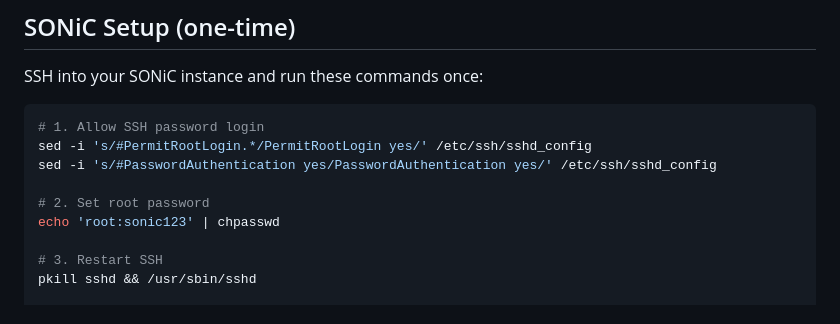
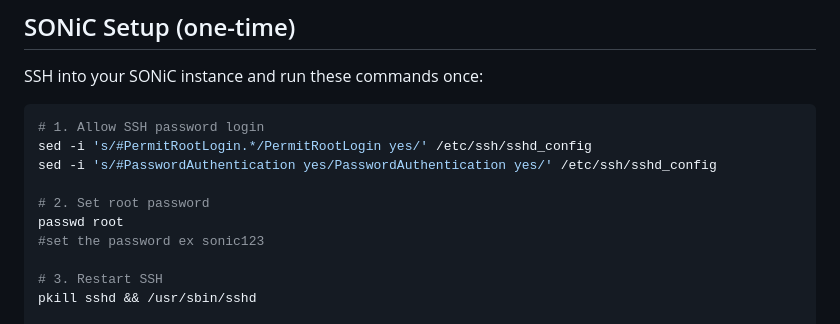
Before and after one commit to nithiroj-nuntavanoatyan/modern-network-2025, a Markdown page: project_sonic/readme.md, the part around the change. GitHub-like rendering.

```diff
--- a/project_sonic/readme.md
+++ b/project_sonic/readme.md
@@ -58,7 +58,8 @@ sed -i 's/#PermitRootLogin.*/PermitRootLogin yes/' /etc/ssh/sshd_config
 sed -i 's/#PasswordAuthentication yes/PasswordAuthentication yes/' /etc/ssh/sshd_config
 
 # 2. Set root password
-echo 'root:sonic123' | chpasswd
+passwd root
+#set the password ex sonic123
 
 # 3. Restart SSH
 pkill sshd && /usr/sbin/sshd
```
